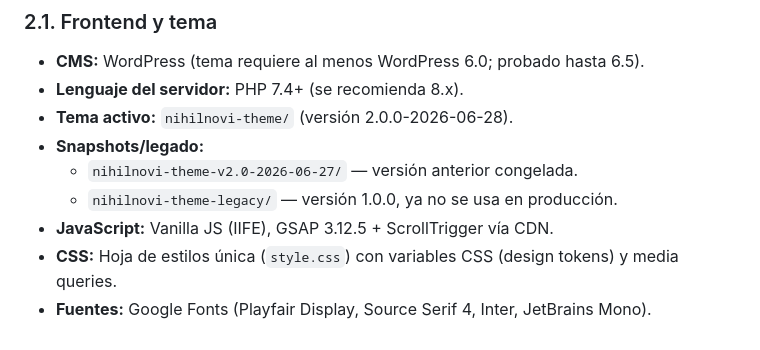
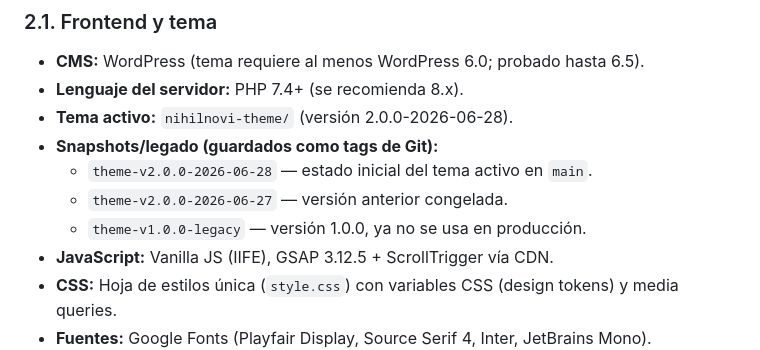
Before and after one commit to DaveLegorreta/nihilnovi-project, a Markdown page: AGENTS.md, the part around one of its changes. Drawn GitHub-style.

```diff
--- a/AGENTS.md
+++ b/AGENTS.md
@@ -27,9 +27,10 @@ El objetivo editorial es publicar contenido riguroso con citación clásica (Ste
 - **CMS:** WordPress (tema requiere al menos WordPress 6.0; probado hasta 6.5).
 - **Lenguaje del servidor:** PHP 7.4+ (se recomienda 8.x).
 - **Tema activo:** `nihilnovi-theme/` (versión 2.0.0-2026-06-28).
-- **Snapshots/legado:**
-  - `nihilnovi-theme-v2.0-2026-06-27/` — versión anterior congelada.
-  - `nihilnovi-theme-legacy/` — versión 1.0.0, ya no se usa en producción.
+- **Snapshots/legado (guardados como tags de Git):**
+  - `theme-v2.0.0-2026-06-28` — estado inicial del tema activo en `main`.
+  - `theme-v2.0.0-2026-06-27` — versión anterior congelada.
+  - `theme-v1.0.0-legacy` — versión 1.0.0, ya no se usa en producción.
 - **JavaScript:** Vanilla JS (IIFE), GSAP 3.12.5 + ScrollTrigger vía CDN.
 - **CSS:** Hoja de estilos única (`style.css`) con variables CSS (design tokens) y media queries.
 - **Fuentes:** Google Fonts (Playfair Display, Source Serif 4, Inter, JetBrains Mono).
```
Also changed, not shown: other parts of AGENTS.md (+54 -1 lines).
